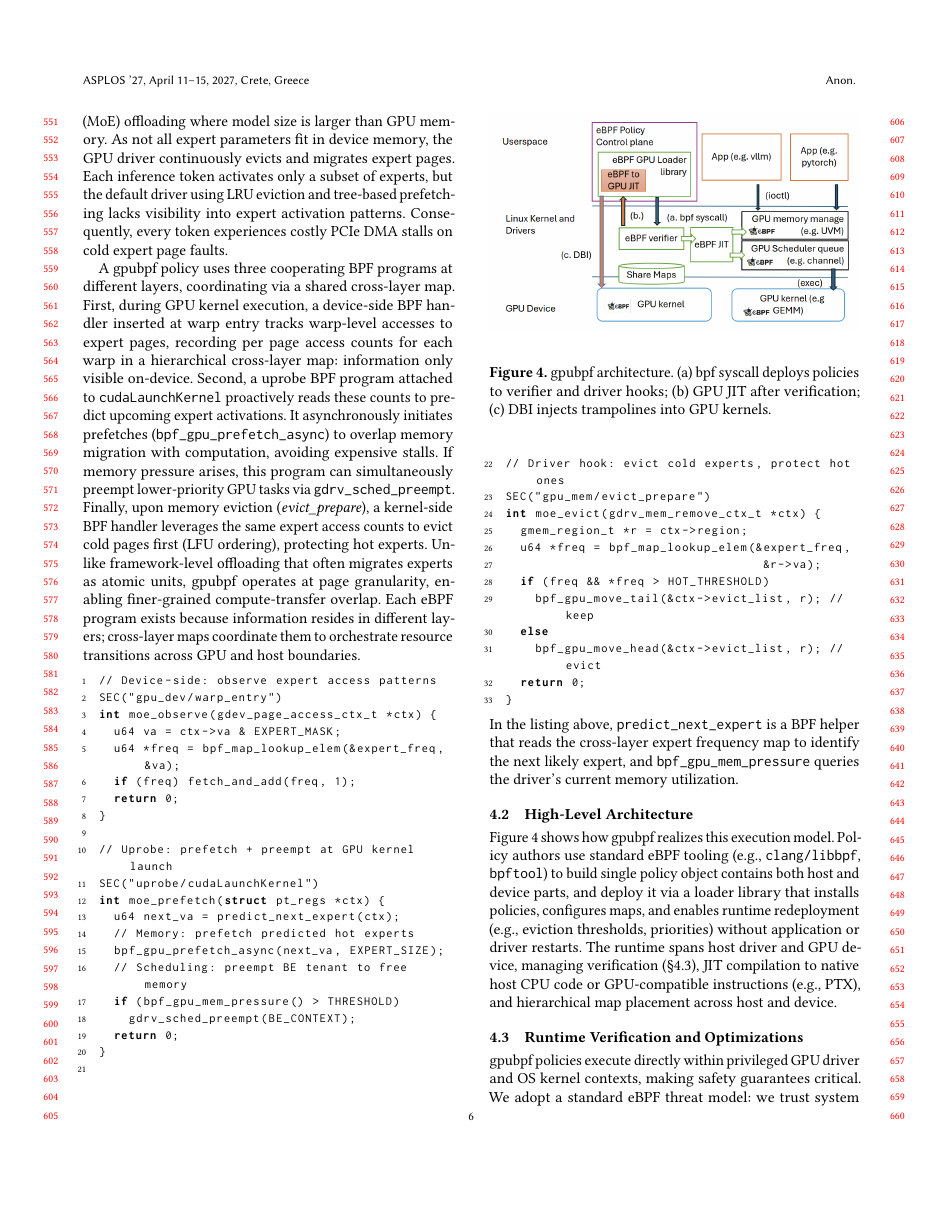
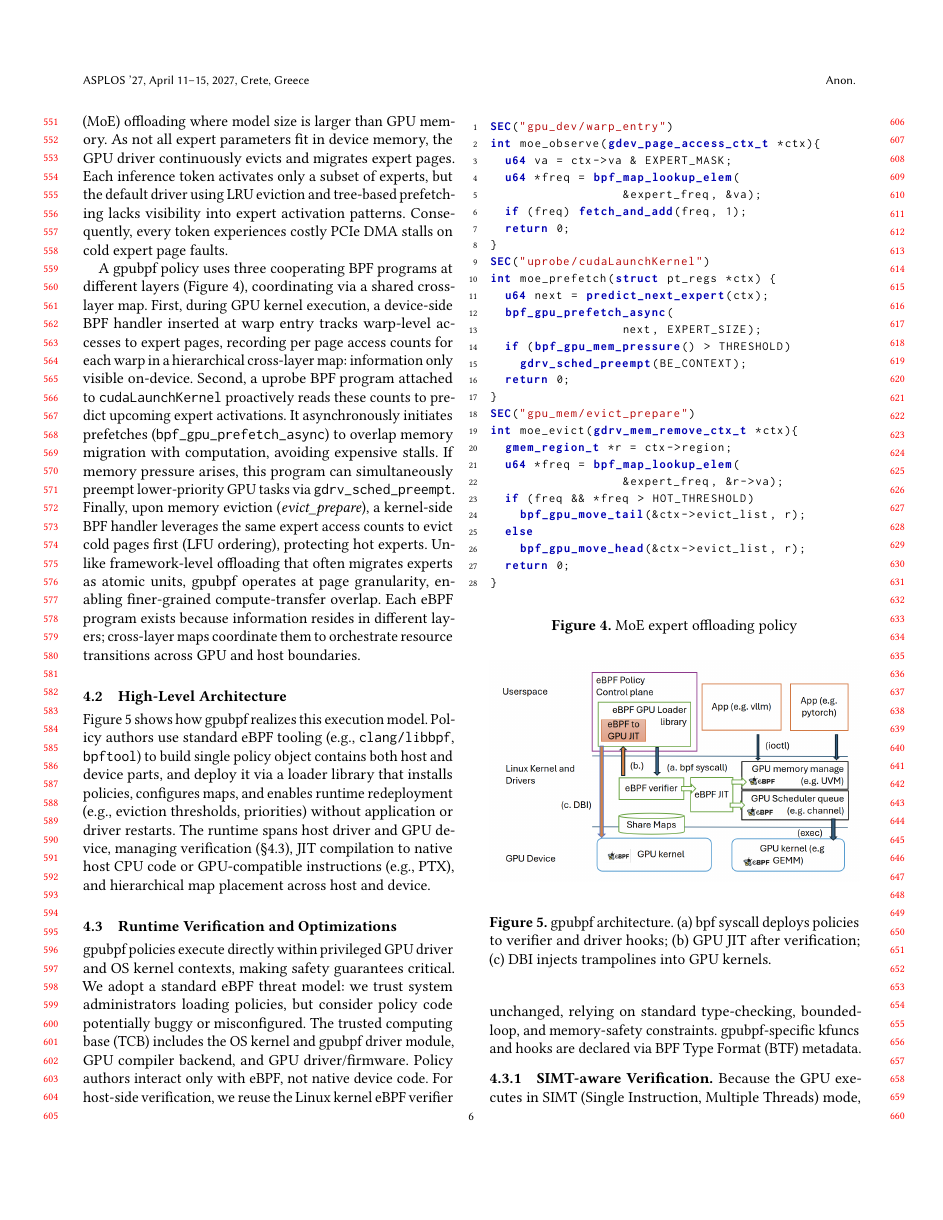
Before and after one commit to yunwei37/gpu-ext-paper, a LaTeX paper (main.tex, which reads tex/design.tex): page 6 of 15. Compiled offline with pdfLaTeX.

Commit message:
docs: update title and enhance code syntax highlighting in main.tex; refine design section with figure reference and improved code formatting

```diff
--- a/main.tex
+++ b/main.tex
@@ -32,8 +32,10 @@
 \lstset{
   language=C,
   basicstyle=\footnotesize\ttfamily,
-  keywordstyle=\bfseries,
-  commentstyle=\itshape,
+  keywordstyle=\bfseries\color{blue!70!black},
+  commentstyle=\itshape\color{green!50!black},
+  stringstyle=\color{red!70!black},
+  morekeywords={SEC,u64,gmem_region_t,gdev_page_access_ctx_t,gdrv_mem_remove_ctx_t,bpf_map_lookup_elem,bpf_gpu_prefetch_async,bpf_gpu_mem_pressure,bpf_gpu_move_tail,bpf_gpu_move_head,gdrv_sched_preempt,fetch_and_add,predict_next_expert},
   numbers=left,
   numberstyle=\tiny,
   numbersep=8pt,
--- a/tex/design.tex
+++ b/tex/design.tex
@@ -25,47 +25,44 @@ To ensure OS kernel safety boundaries, in \sys{}, verified kfuncs structure life
 
 We illustrate the programmable effects model with Mixture-of-Experts (MoE) offloading where model size is larger than GPU memory. As not all expert parameters fit in device memory, the GPU driver continuously evicts and migrates expert pages. Each inference token activates only a subset of experts, but the default driver using LRU eviction and tree-based prefetching lacks visibility into expert activation patterns. Consequently, every token experiences costly PCIe DMA stalls on cold expert page faults.
 
-A \sys{} policy uses three cooperating BPF programs at different layers, coordinating via a shared cross-layer map. First, during GPU kernel execution, a device-side BPF handler inserted at warp entry tracks warp-level accesses to expert pages, recording per page access counts for each warp in a hierarchical cross-layer map: information only visible on-device. Second, a uprobe BPF program attached to \texttt{cudaLaunchKernel} proactively reads these counts to predict upcoming expert activations. It asynchronously initiates prefetches (\texttt{bpf\_gpu\_prefetch\_async}) to overlap memory migration with computation, avoiding expensive stalls. If memory pressure arises, this program can simultaneously preempt lower-priority GPU tasks via \texttt{gdrv\_sched\_preempt}. Finally, upon memory eviction (\emph{evict\_prepare}), a kernel-side BPF handler leverages the same expert access counts to evict cold pages first (LFU ordering), protecting hot experts. Unlike framework-level offloading that often migrates experts as atomic units, \sys operates at page granularity, enabling finer-grained compute-transfer overlap.
+A \sys{} policy uses three cooperating BPF programs at different layers (\Cref{fig:moe-listing}), coordinating via a shared cross-layer map. First, during GPU kernel execution, a device-side BPF handler inserted at warp entry tracks warp-level accesses to expert pages, recording per page access counts for each warp in a hierarchical cross-layer map: information only visible on-device. Second, a uprobe BPF program attached to \texttt{cudaLaunchKernel} proactively reads these counts to predict upcoming expert activations. It asynchronously initiates prefetches (\texttt{bpf\_gpu\_prefetch\_async}) to overlap memory migration with computation, avoiding expensive stalls. If memory pressure arises, this program can simultaneously preempt lower-priority GPU tasks via \texttt{gdrv\_sched\_preempt}. Finally, upon memory eviction (\emph{evict\_prepare}), a kernel-side BPF handler leverages the same expert access counts to evict cold pages first (LFU ordering), protecting hot experts. Unlike framework-level offloading that often migrates experts as atomic units, \sys operates at page granularity, enabling finer-grained compute-transfer overlap.
 Each eBPF program exists because information resides in different layers; cross-layer maps coordinate them to orchestrate resource transitions across GPU and host boundaries.
 
 
+\begin{figure}[t]
 \begin{lstlisting}
-// Device-side: observe expert access patterns
 SEC("gpu_dev/warp_entry")
-int moe_observe(gdev_page_access_ctx_t *ctx) {
+int moe_observe(gdev_page_access_ctx_t *ctx){
   u64 va = ctx->va & EXPERT_MASK;
-  u64 *freq = bpf_map_lookup_elem(&expert_freq, &va);
+  u64 *freq = bpf_map_lookup_elem(
+                  &expert_freq, &va);
   if (freq) fetch_and_add(freq, 1);
   return 0;
 }
-
-// Uprobe: prefetch + preempt at GPU kernel launch
 SEC("uprobe/cudaLaunchKernel")
 int moe_prefetch(struct pt_regs *ctx) {
-  u64 next_va = predict_next_expert(ctx);
-  // Memory: prefetch predicted hot experts
-  bpf_gpu_prefetch_async(next_va, EXPERT_SIZE);
-  // Scheduling: preempt BE tenant to free memory
+  u64 next = predict_next_expert(ctx);
+  bpf_gpu_prefetch_async(
+                  next, EXPERT_SIZE);
   if (bpf_gpu_mem_pressure() > THRESHOLD)
     gdrv_sched_preempt(BE_CONTEXT);
   return 0;
 }
-
-// Driver hook: evict cold experts, protect hot ones
 SEC("gpu_mem/evict_prepare")
-int moe_evict(gdrv_mem_remove_ctx_t *ctx) {
+int moe_evict(gdrv_mem_remove_ctx_t *ctx){
   gmem_region_t *r = ctx->region;
-  u64 *freq = bpf_map_lookup_elem(&expert_freq,
-                                   &r->va);
+  u64 *freq = bpf_map_lookup_elem(
+                  &expert_freq, &r->va);
   if (freq && *freq > HOT_THRESHOLD)
-    bpf_gpu_move_tail(&ctx->evict_list, r); // keep
+    bpf_gpu_move_tail(&ctx->evict_list, r);
   else
-    bpf_gpu_move_head(&ctx->evict_list, r); // evict
+    bpf_gpu_move_head(&ctx->evict_list, r);
   return 0;
 }
 \end{lstlisting}
-
-\noindent In the listing above, \texttt{predict\_next\_expert} is a BPF helper that reads the cross-layer expert frequency map to identify the next likely expert, and \texttt{bpf\_gpu\_mem\_pressure} queries the driver's current memory utilization.
+\caption{MoE expert offloading policy}
+\label{fig:moe-listing}
+\end{figure}
 
 \subsection{High-Level Architecture}
 \label{sec:arch}
```
Also changed, not shown: img/motivation_silos.pdf, main.tex (3 more changed lines).
